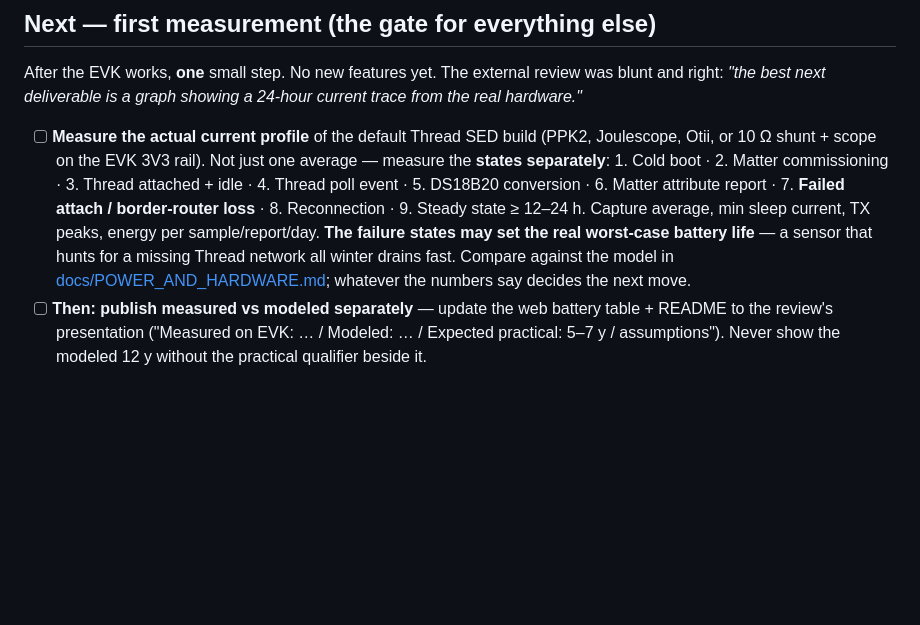
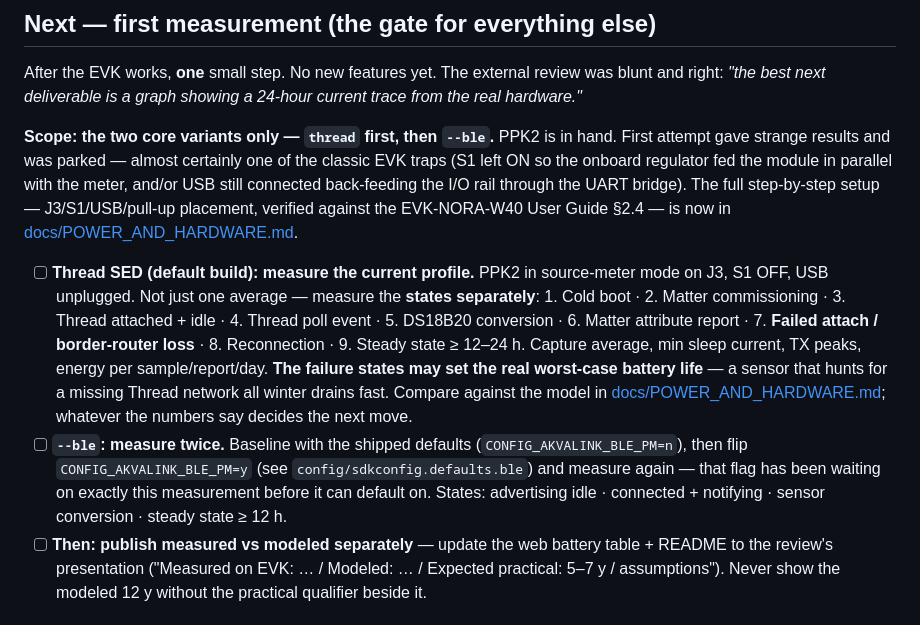
Before and after one commit to stenmo/AkvaLink, a Markdown page: TODO.md, the part around the change. Drawn GitHub-style; blank space fills up the shorter version.

```diff
--- a/TODO.md
+++ b/TODO.md
@@ -95,9 +95,18 @@ After the EVK works, **one** small step. No new features yet. The external
 review was blunt and right: *"the best next deliverable is a graph showing
 a 24-hour current trace from the real hardware."*
 
-- [ ] **Measure the actual current profile** of the default Thread SED
-      build (PPK2, Joulescope, Otii, or 10 Ω shunt + scope on the EVK 3V3
-      rail). Not just one average — measure the **states separately**:
+**Scope: the two core variants only — `thread` first, then `--ble`.**
+PPK2 is in hand. First attempt gave strange results and was parked —
+almost certainly one of the classic EVK traps (S1 left ON so the onboard
+regulator fed the module in parallel with the meter, and/or USB still
+connected back-feeding the I/O rail through the UART bridge). The full
+step-by-step setup — J3/S1/USB/pull-up placement, verified against the
+EVK-NORA-W40 User Guide §2.4 — is now in
+[docs/POWER_AND_HARDWARE.md](docs/POWER_AND_HARDWARE.md#measuring-with-the-nordic-ppk2-on-the-evk-nora-w40).
+
+- [ ] **Thread SED (default build): measure the current profile.** PPK2 in
+      source-meter mode on J3, S1 OFF, USB unplugged. Not just one
+      average — measure the **states separately**:
       1. Cold boot · 2. Matter commissioning · 3. Thread attached + idle ·
       4. Thread poll event · 5. DS18B20 conversion · 6. Matter attribute
       report · 7. **Failed attach / border-router loss** · 8. Reconnection ·
@@ -108,6 +117,12 @@ a 24-hour current trace from the real hardware."*
       winter drains fast. Compare against the model in
       [docs/POWER_AND_HARDWARE.md](docs/POWER_AND_HARDWARE.md); whatever
       the numbers say decides the next move.
+- [ ] **`--ble`: measure twice.** Baseline with the shipped defaults
+      (`CONFIG_AKVALINK_BLE_PM=n`), then flip `CONFIG_AKVALINK_BLE_PM=y`
+      (see `config/sdkconfig.defaults.ble`) and measure again — that flag
+      has been waiting on exactly this measurement before it can default on.
+      States: advertising idle · connected + notifying · sensor conversion ·
+      steady state ≥ 12 h.
 - [ ] **Then: publish measured vs modeled separately** — update the web
       battery table + README to the review's presentation ("Measured on
       EVK: … / Modeled: … / Expected practical: 5–7 y / assumptions").
```
Also changed, not shown: docs/POWER_AND_HARDWARE.md (+58 -0 lines).
